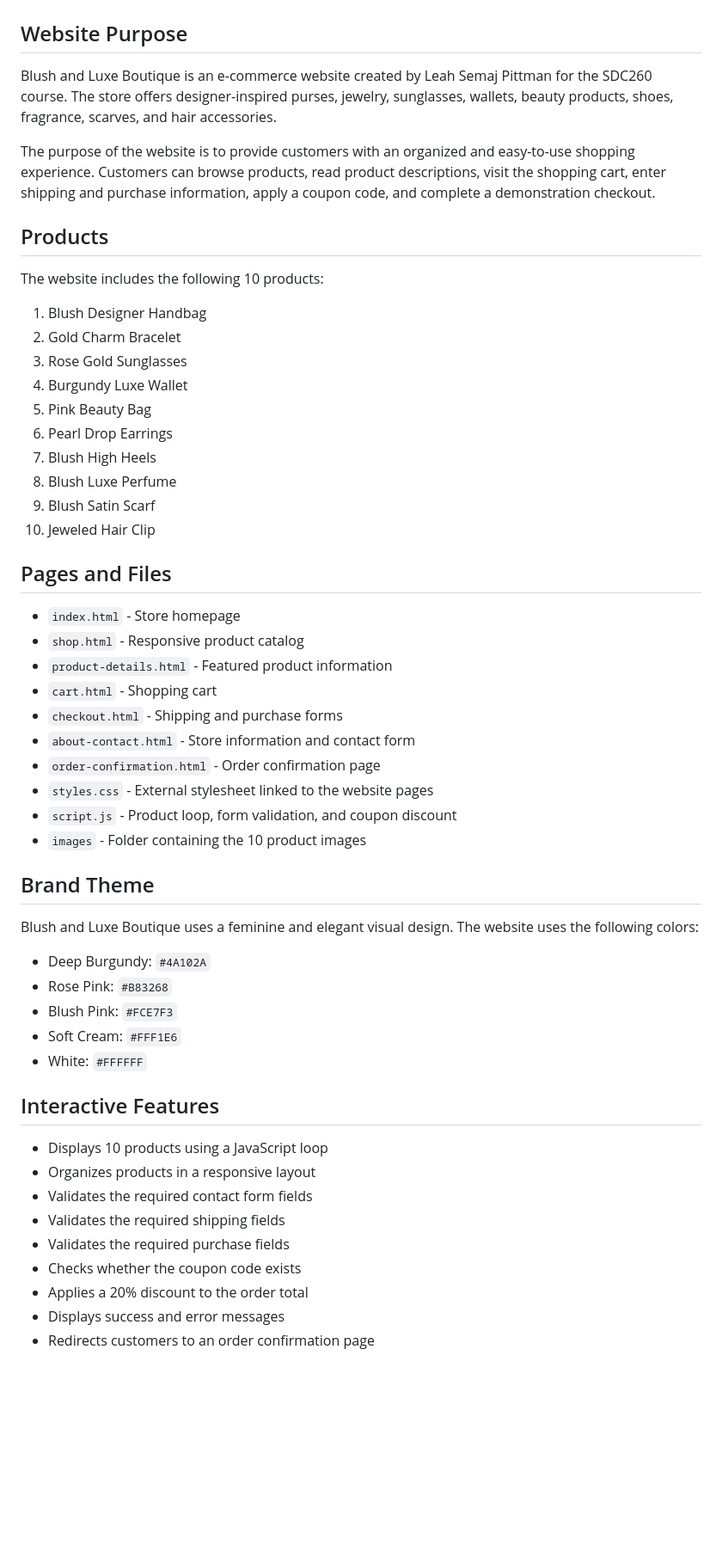
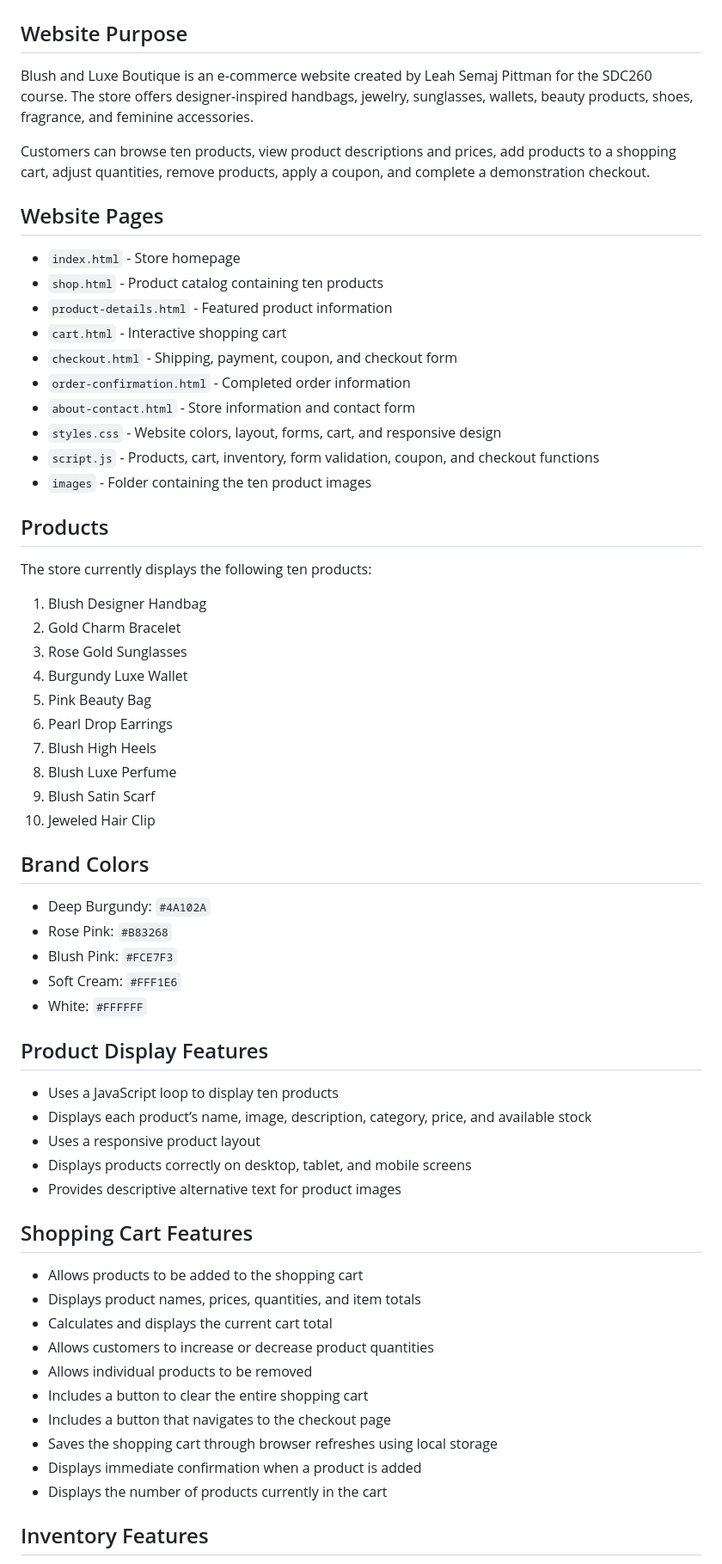
Before and after one commit to leapit6717/storefront-website, a Markdown page: README.md, the part around one of its changes. Shown at 86% size. GitHub-like rendering; blank space fills up the shorter version.

Commit message:
Update README with shopping cart and inventory features
Updated product descriptions and added brand colors and features sections.

```diff
--- a/README.md
+++ b/README.md
@@ -2,13 +2,26 @@
 
 ## Website Purpose
 
-Blush and Luxe Boutique is an e-commerce website created by Leah Semaj Pittman for the SDC260 course. The store offers designer-inspired purses, jewelry, sunglasses, wallets, beauty products, shoes, fragrance, scarves, and hair accessories.
+Blush and Luxe Boutique is an e-commerce website created by Leah Semaj Pittman for the SDC260 course. The store offers designer-inspired handbags, jewelry, sunglasses, wallets, beauty products, shoes, fragrance, and feminine accessories.
 
-The purpose of the website is to provide customers with an organized and easy-to-use shopping experience. Customers can browse products, read product descriptions, visit the shopping cart, enter shipping and purchase information, apply a coupon code, and complete a demonstration checkout.
+Customers can browse ten products, view product descriptions and prices, add products to a shopping cart, adjust quantities, remove products, apply a coupon, and complete a demonstration checkout.
+
+## Website Pages
+
+* `index.html` - Store homepage
+* `shop.html` - Product catalog containing ten products
+* `product-details.html` - Featured product information
+* `cart.html` - Interactive shopping cart
+* `checkout.html` - Shipping, payment, coupon, and checkout form
+* `order-confirmation.html` - Completed order information
+* `about-contact.html` - Store information and contact form
+* `styles.css` - Website colors, layout, forms, cart, and responsive design
+* `script.js` - Products, cart, inventory, form validation, coupon, and checkout functions
+* `images` - Folder containing the ten product images
 
 ## Products
 
-The website includes the following 10 products:
+The store currently displays the following ten products:
 
 1. Blush Designer Handbag
 2. Gold Charm Bracelet
@@ -21,38 +34,34 @@ The website includes the following 10 products:
 9. Blush Satin Scarf
 10. Jeweled Hair Clip
 
-## Pages and Files
+## Brand Colors
 
-- `index.html` - Store homepage
-- `shop.html` - Responsive product catalog
-- `product-details.html` - Featured product information
-- `cart.html` - Shopping cart
-- `checkout.html` - Shipping and purchase forms
-- `about-contact.html` - Store information and contact form
-- `order-confirmation.html` - Order confirmation page
-- `styles.css` - External stylesheet linked to the website pages
-- `script.js` - Product loop, form validation, and coupon discount
-- `images` - Folder containing the 10 product images
+* Deep Burgundy: `#4A102A`
+* Rose Pink: `#B83268`
+* Blush Pink: `#FCE7F3`
+* Soft Cream: `#FFF1E6`
+* White: `#FFFFFF`
 
-## Brand Theme
+## Product Display Features
 
-Blush and Luxe Boutique uses a feminine and elegant visual design. The website uses the following colors:
+* Uses a JavaScript loop to display ten products
+* Displays each product’s name, image, description, category, price, and available stock
+* Uses a responsive product layout
+* Displays products correctly on desktop, tablet, and mobile screens
+* Provides descriptive alternative text for product images
 
-- Deep Burgundy: `#4A102A`
-- Rose Pink: `#B83268`
-- Blush Pink: `#FCE7F3`
-- Soft Cream: `#FFF1E6`
-- White: `#FFFFFF`
+## Shopping Cart Features
 
-## Interactive Features
+* Allows products to be added to the shopping cart
+* Displays product names, prices, quantities, and item totals
+* Calculates and displays the current cart total
+* Allows customers to increase or decrease product quantities
+* Allows individual products to be removed
+* Includes a button to clear the entire shopping cart
+* Includes a button that navigates to the checkout page
+* Saves the shopping cart through browser refreshes using local storage
+* Displays immediate confirmation when a product is added
+* Displays the number of products currently in the cart
 
-- Displays 10 products using a JavaScript loop
-- Organizes products in a responsive layout
-- Validates the required contact form fields
-- Validates the required shipping fields
-- Validates the required purchase fields
-- Checks whether the coupon code exists
-- Applies a 20% discount to the order total
-- Displays success and error messages
-- Redirects customers to an order confirmation page
+## Inventory Features
 
```
Also changed, not shown: other parts of README.md (+68 -41 lines).
